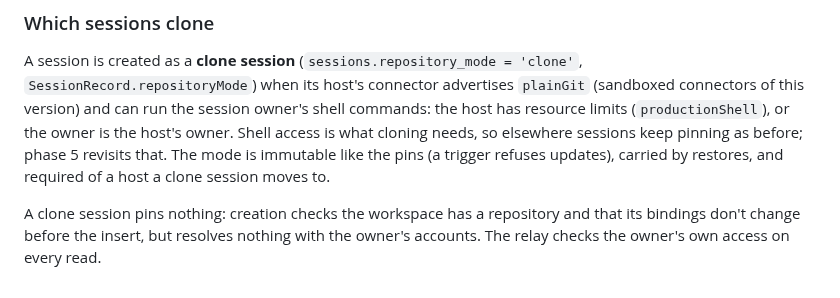
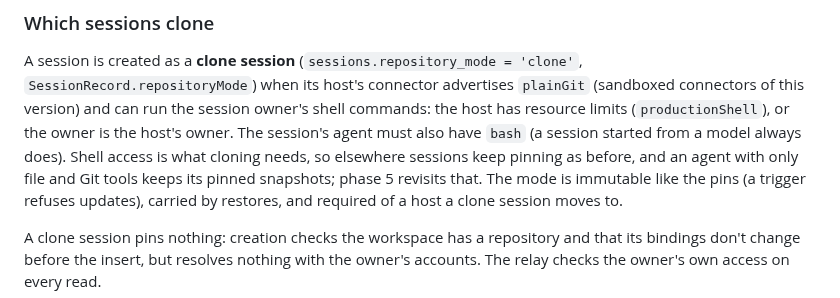
Before and after one commit to OpenCara/pistead, a Markdown page: docs/design/egress.md, the part around the change. GitHub-like rendering.

```diff
--- a/docs/design/egress.md
+++ b/docs/design/egress.md
@@ -97,8 +97,10 @@ it for a minute, and keeps a stale one for up to five minutes if the control pla
 
 A session is created as a **clone session** (`sessions.repository_mode = 'clone'`, `SessionRecord.repositoryMode`) when
 its host's connector advertises `plainGit` (sandboxed connectors of this version) and can run the session owner's shell
-commands: the host has resource limits (`productionShell`), or the owner is the host's owner. Shell access is what
-cloning needs, so elsewhere sessions keep pinning as before; phase 5 revisits that. The mode is immutable like the pins
+commands: the host has resource limits (`productionShell`), or the owner is the host's owner. The session's agent must
+also have `bash` (a session started from a model always does). Shell access is what cloning needs, so elsewhere
+sessions keep pinning as before, and an agent with only file and Git tools keeps its pinned snapshots; phase 5
+revisits that. The mode is immutable like the pins
 (a trigger refuses updates), carried by restores, and required of a host a clone session moves to.
 
 A clone session pins nothing: creation checks the workspace has a repository and that its bindings don't change before
```
Also changed, not shown: README.md (+1 -1 lines).
